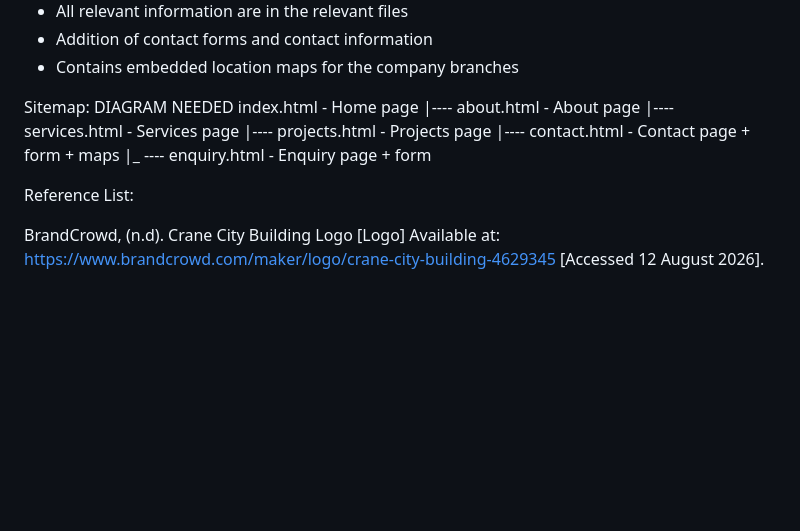
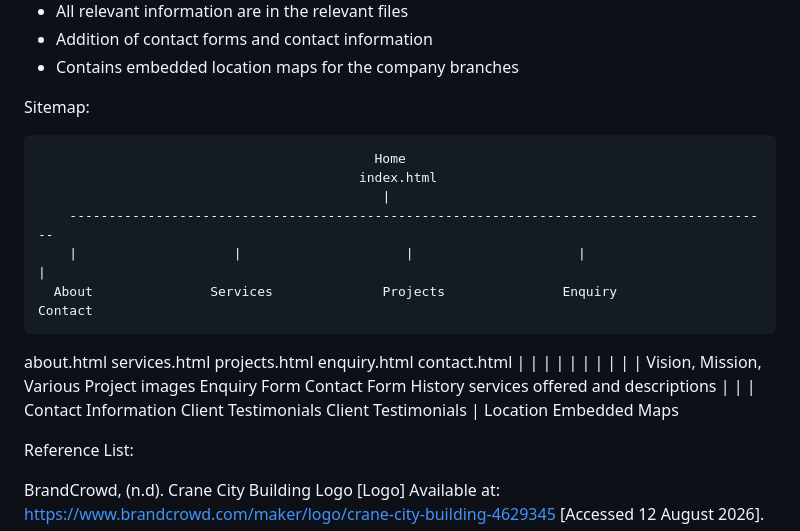
Before and after one commit to Ntokozo-Nkala/WEB-DEV-WEBSITE, a Markdown page: README.md, the part around the change. GitHub-like rendering; blank space fills up the shorter version.

```diff
--- a/README.md
+++ b/README.md
@@ -96,13 +96,22 @@ Part 1 Details:
 * Contains embedded location maps for the company branches
 
 
-Sitemap: DIAGRAM NEEDED
- index.html - Home page
-  |----  about.html - About page
-  |----  services.html - Services page
-  |----  projects.html - Projects page
-  |----  contact.html - Contact page + form + maps
-  |_ ----  enquiry.html - Enquiry page + form
+Sitemap:
+
+                                               Home
+                                             index.html
+                                                |
+        ------------------------------------------------------------------------------------------
+        |                    |                     |                     |                       |
+      About               Services              Projects               Enquiry                Contact
+   about.html            services.html       projects.html           enquiry.html           contact.html
+      |                      |                     |                      |                     |
+      |                      |                     |                      |                     |
+ Vision, Mission,          Various             Project images        Enquiry Form          Contact Form
+ History                services offered      and descriptions                                  |
+                              |                     |                                  Contact Information
+                     Client Testimonials     Client Testimonials                                |
+                                                                                    Location Embedded Maps
 
 
 Reference List:
```
